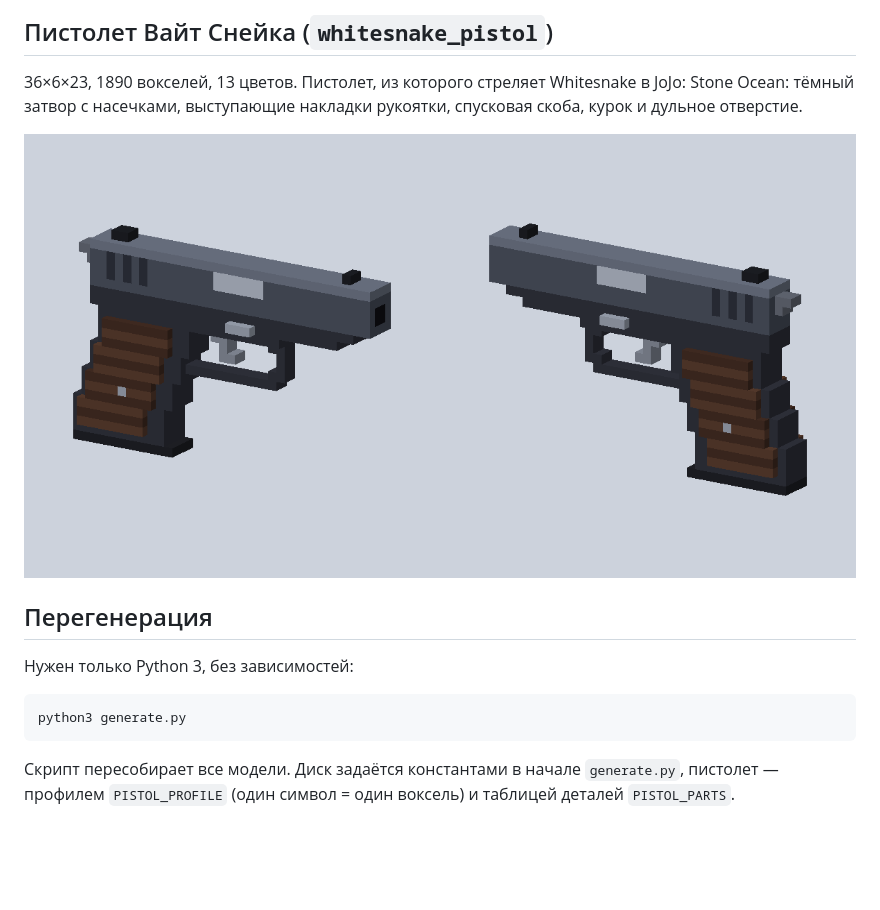
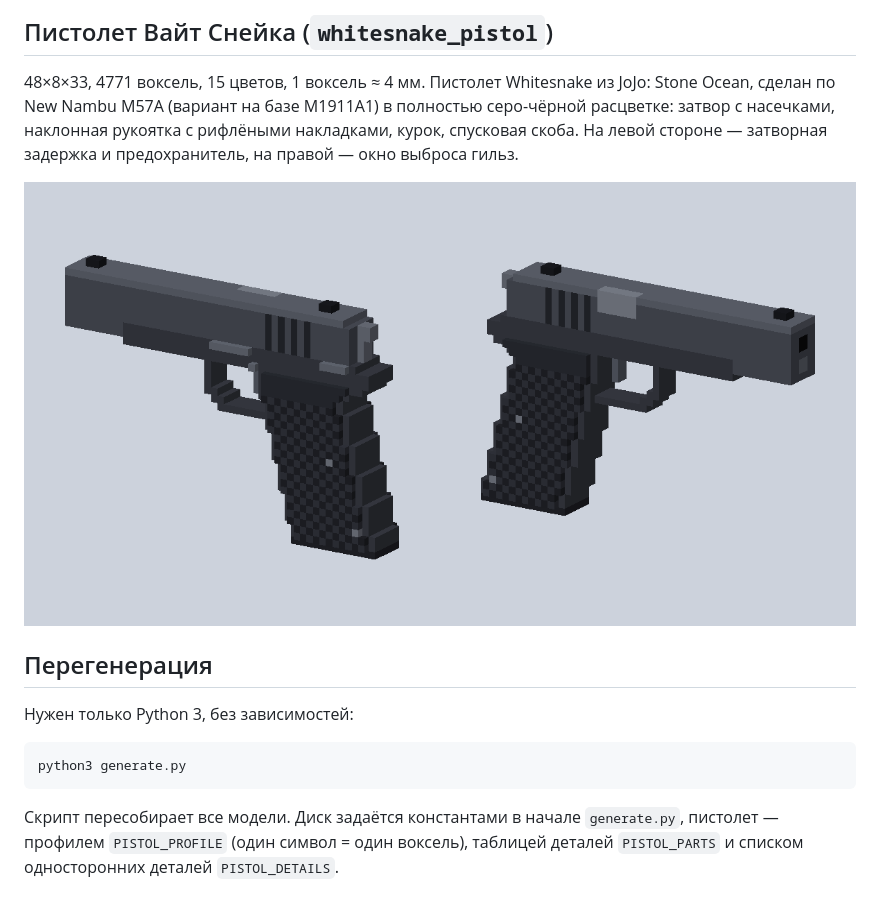
Before and after one commit to beweryquite-eng/sd, a Markdown page: README.md, the part around the change. Rendered like a GitHub page; pictures changed too: whitesnake_pistol.png; blank space fills up the shorter version.

Commit message:
Rebuild Whitesnake's pistol as a grey-black New Nambu M57A
Co-authored-by: Hoplite <288093033+usehoplite[bot]@users.noreply.github.com>

````diff
--- a/README.md
+++ b/README.md
@@ -14,8 +14,10 @@
 
 ## Пистолет Вайт Снейка (`whitesnake_pistol`)
 
-36×6×23, 1890 вокселей, 13 цветов. Пистолет, из которого стреляет Whitesnake в JoJo: Stone Ocean:
-тёмный затвор с насечками, выступающие накладки рукоятки, спусковая скоба, курок и дульное отверстие.
+48×8×33, 4771 воксель, 15 цветов, 1 воксель ≈ 4 мм. Пистолет Whitesnake из JoJo: Stone Ocean,
+сделан по New Nambu M57A (вариант на базе M1911A1) в полностью серо-чёрной расцветке:
+затвор с насечками, наклонная рукоятка с рифлёными накладками, курок, спусковая скоба.
+На левой стороне — затворная задержка и предохранитель, на правой — окно выброса гильз.
 
 ![Пистолет Вайт Снейка](whitesnake_pistol.png)
 
@@ -28,4 +30,5 @@ python3 generate.py
 ```
 
 Скрипт пересобирает все модели. Диск задаётся константами в начале `generate.py`,
-пистолет — профилем `PISTOL_PROFILE` (один символ = один воксель) и таблицей деталей `PISTOL_PARTS`.
+пистолет — профилем `PISTOL_PROFILE` (один символ = один воксель), таблицей деталей `PISTOL_PARTS`
+и списком односторонних деталей `PISTOL_DETAILS`.
````
Also changed, not shown: 4 other files.
